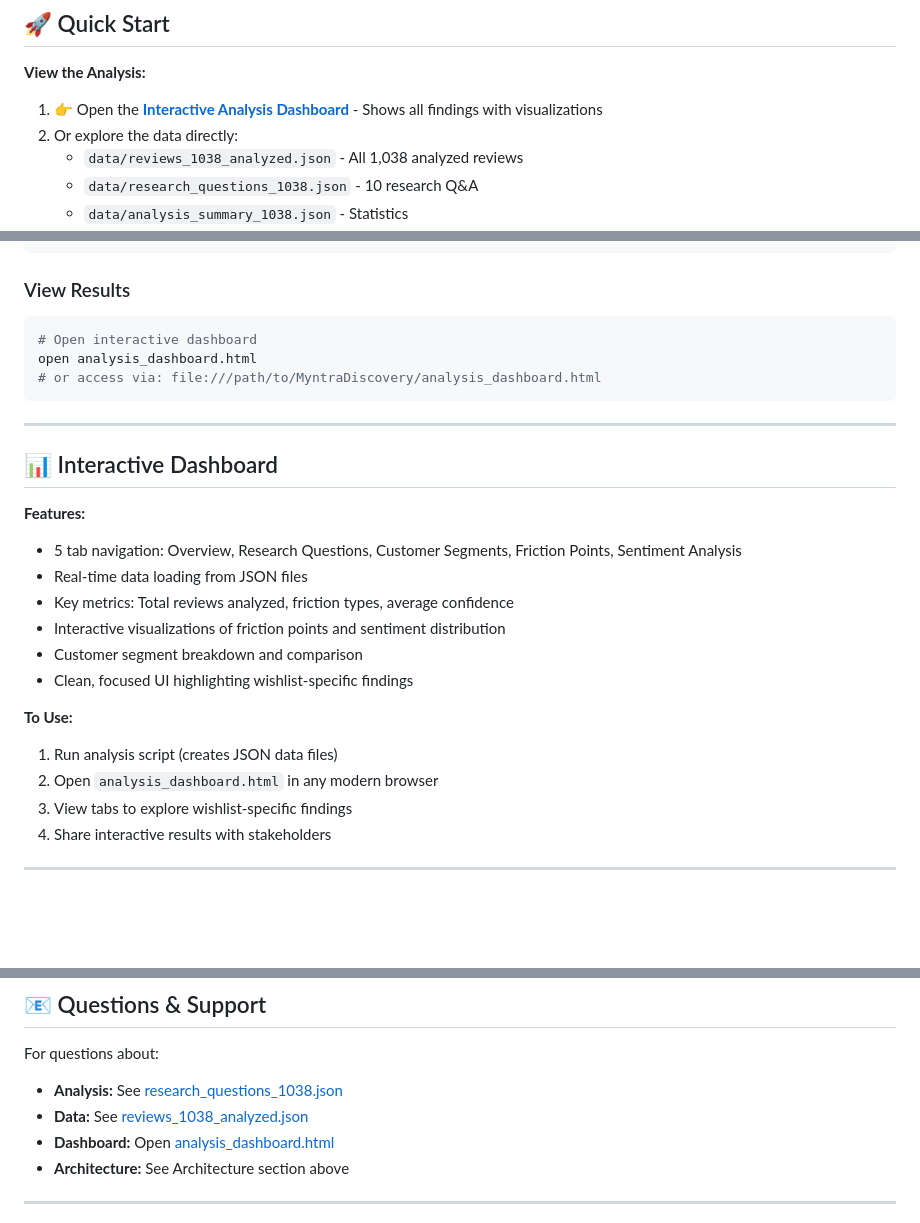
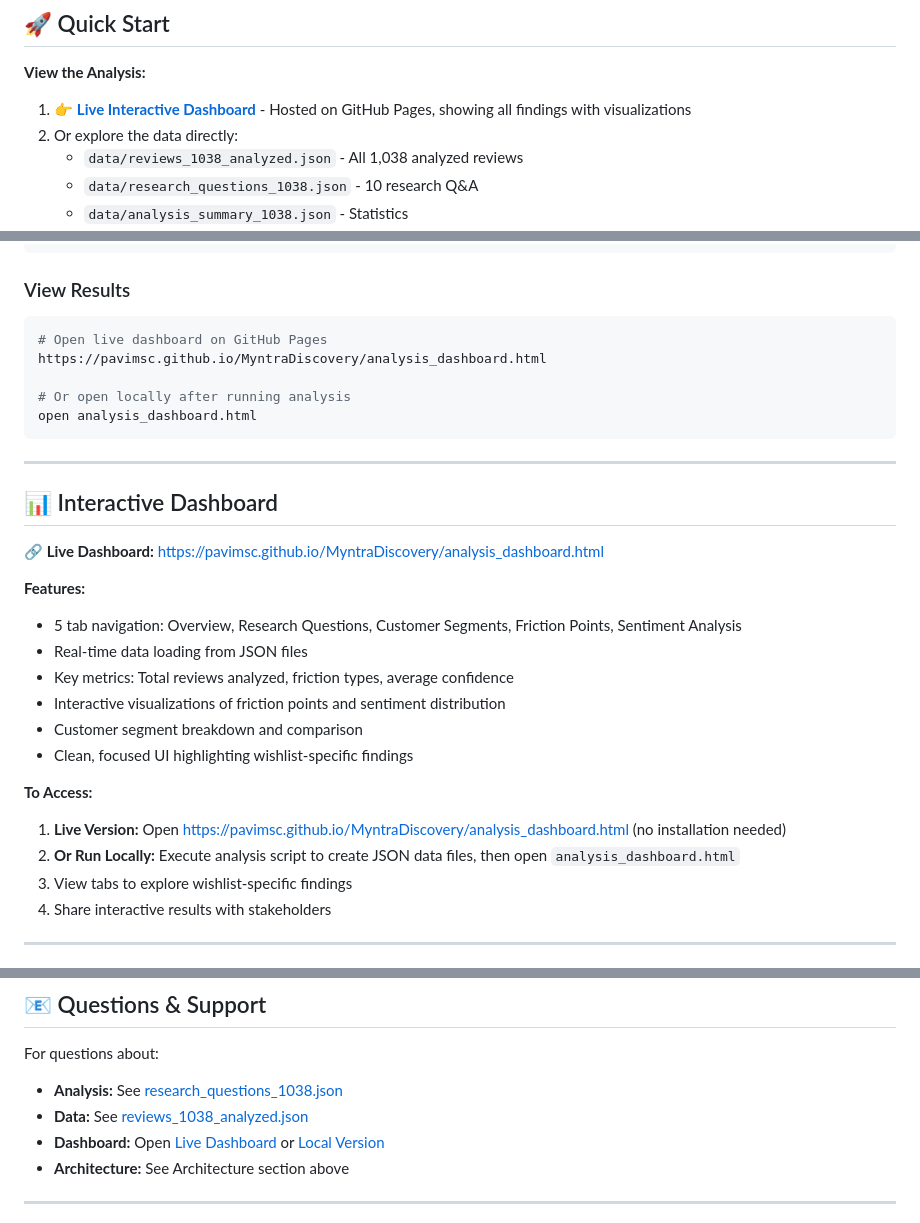
Before and after one commit to pavimsc/MyntraDiscovery, a Markdown page: README.md, 3 parts joined by grey strips. Drawn GitHub-style; blank space fills up the shorter version.

Commit message:
Add live GitHub Pages dashboard link to README
- Add prominent GitHub Pages URL in Quick Start section
- Add live dashboard link in Interactive Dashboard section
- Update View Results to highlight live dashboard URL
- Add live link in Questions & Support section
- Make it easy for users to access the dashboard without local setup

````diff
--- a/README.md
+++ b/README.md
@@ -11,7 +11,7 @@ Comprehensive analysis of **1,038 Myntra reviews** (363 LinkedIn QA + 675 app re
 ## 🚀 Quick Start
 
 **View the Analysis:**
-1. 👉 Open the **[Interactive Analysis Dashboard](analysis_dashboard.html)** - Shows all findings with visualizations
+1. 👉 **[Live Interactive Dashboard](https://pavimsc.github.io/MyntraDiscovery/analysis_dashboard.html)** - Hosted on GitHub Pages, showing all findings with visualizations
 2. Or explore the data directly:
    - `data/reviews_1038_analyzed.json` - All 1,038 analyzed reviews
    - `data/research_questions_1038.json` - 10 research Q&A
@@ -378,14 +378,18 @@ node combine_and_analyze.js
 
 ### View Results
 ```bash
-# Open interactive dashboard
+# Open live dashboard on GitHub Pages
+https://pavimsc.github.io/MyntraDiscovery/analysis_dashboard.html
+
+# Or open locally after running analysis
 open analysis_dashboard.html
-# or access via: file:///path/to/MyntraDiscovery/analysis_dashboard.html
 ```
 
 ---
 
 ## 📊 Interactive Dashboard
+
+**🔗 Live Dashboard:** https://pavimsc.github.io/MyntraDiscovery/analysis_dashboard.html
 
 **Features:**
 - 5 tab navigation: Overview, Research Questions, Customer Segments, Friction Points, Sentiment Analysis
@@ -395,9 +399,9 @@ open analysis_dashboard.html
 - Customer segment breakdown and comparison
 - Clean, focused UI highlighting wishlist-specific findings
 
-**To Use:**
-1. Run analysis script (creates JSON data files)
-2. Open `analysis_dashboard.html` in any modern browser
+**To Access:**
+1. **Live Version:** Open https://pavimsc.github.io/MyntraDiscovery/analysis_dashboard.html (no installation needed)
+2. **Or Run Locally:** Execute analysis script to create JSON data files, then open `analysis_dashboard.html`
 3. View tabs to explore wishlist-specific findings
 4. Share interactive results with stakeholders
 
@@ -495,7 +499,7 @@ To contribute improvements to this analysis:
 For questions about:
 - **Analysis:** See [research_questions_1038.json](data/research_questions_1038.json)
 - **Data:** See [reviews_1038_analyzed.json](data/reviews_1038_analyzed.json)
-- **Dashboard:** Open [analysis_dashboard.html](analysis_dashboard.html)
+- **Dashboard:** Open [Live Dashboard](https://pavimsc.github.io/MyntraDiscovery/analysis_dashboard.html) or [Local Version](analysis_dashboard.html)
 - **Architecture:** See Architecture section above
 
 ---
````
